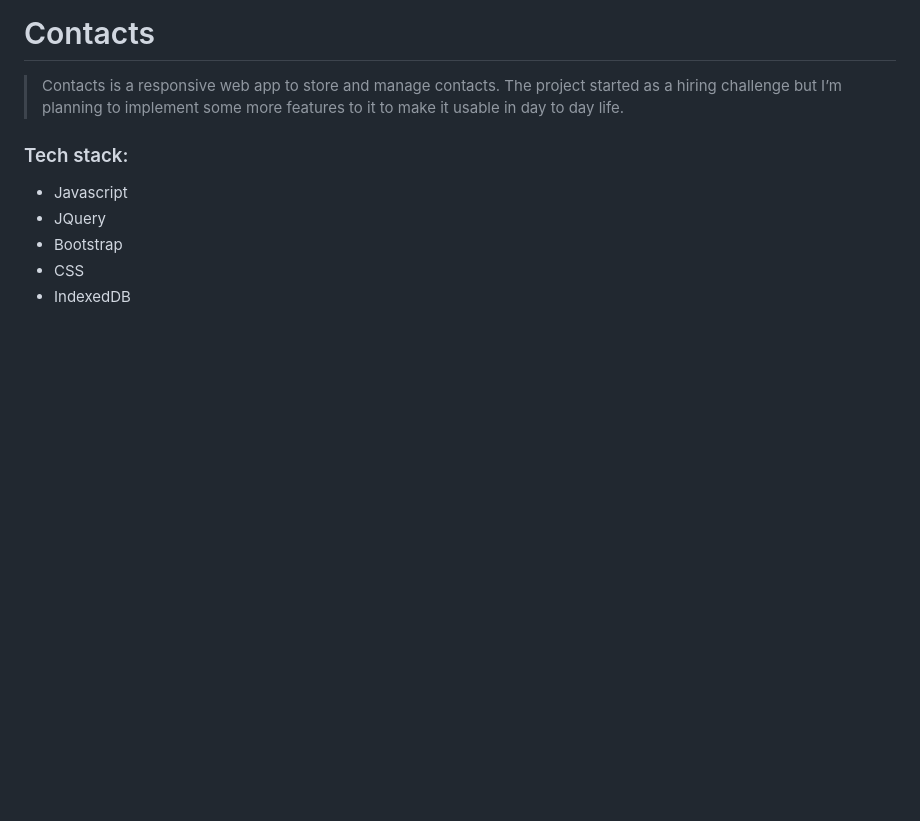
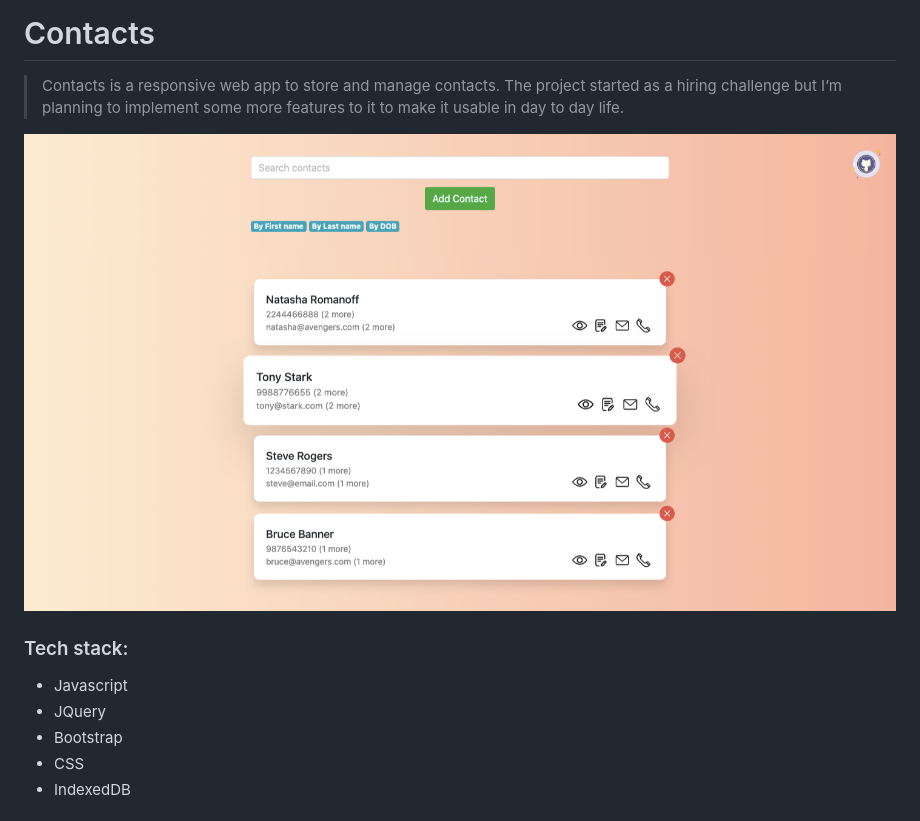
Before and after one commit to manvendra22/address-book, a Markdown page: README.md, the part around the change. Drawn GitHub-style; pictures changed too: contacts_book.png (added); blank space fills up the shorter version.

Commit message:
[Update] Screenshot added

```diff
--- a/README.md
+++ b/README.md
@@ -3,6 +3,8 @@
 > Contacts is a responsive web app to store and manage contacts. The
 > project started as a hiring challenge but I’m planning to implement
 > some more features to it to make it usable in day to day life.
+
+![Screenshot](contacts_book.png)
 
 ### Tech stack:
 - Javascript
```
Also changed, not shown: 1 other file.
